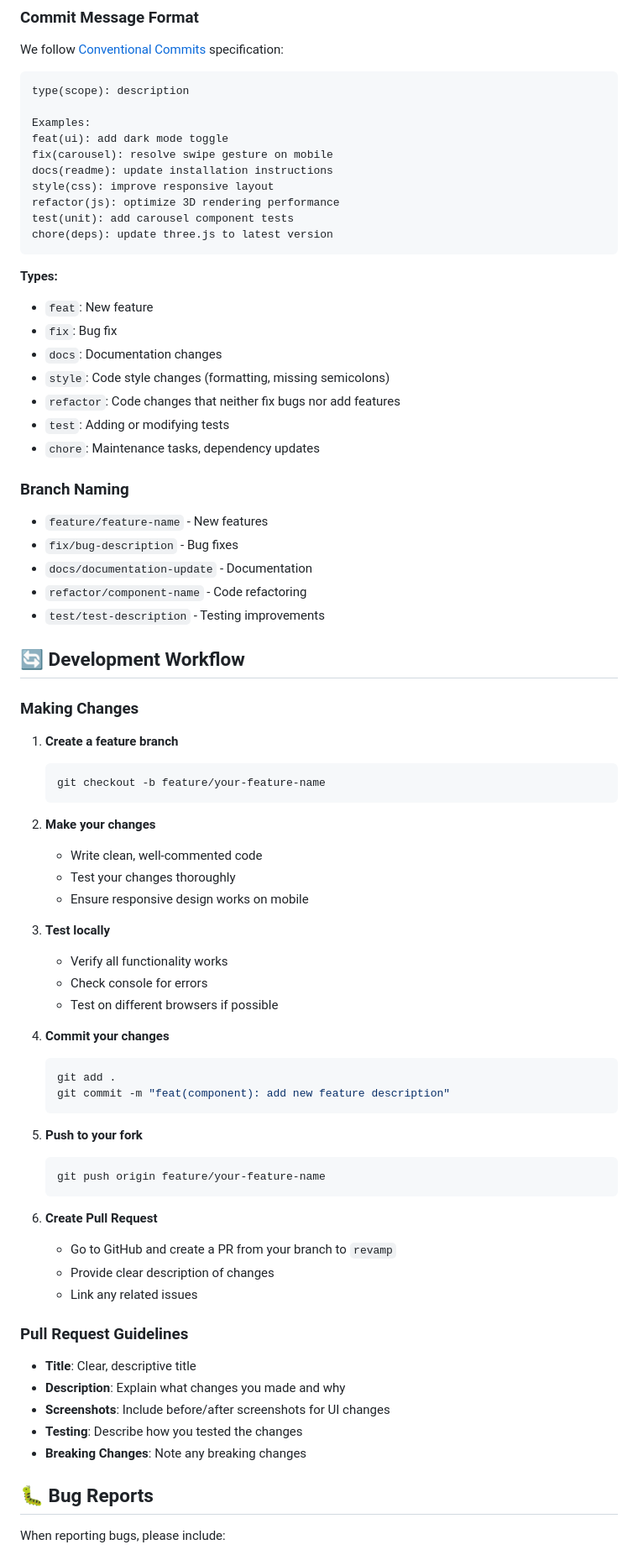
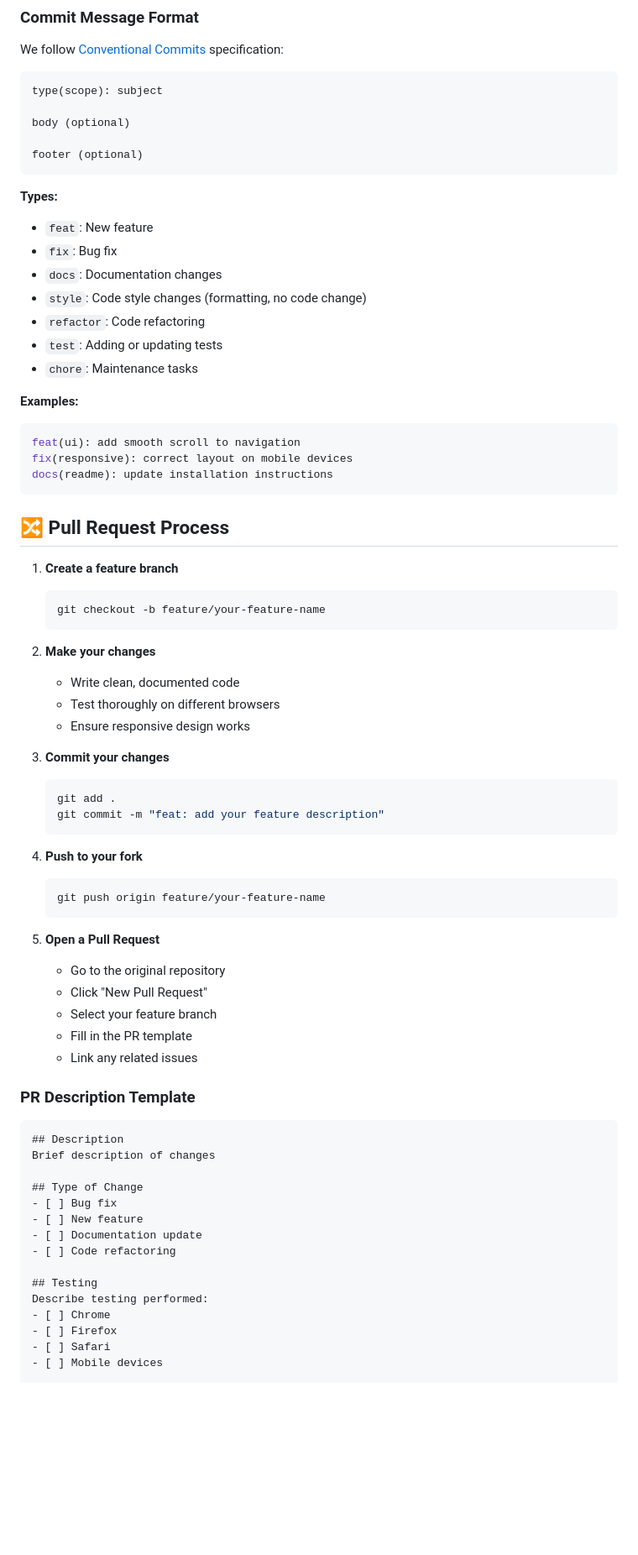
Before and after one commit to Llompi/llompi.github.io, a Markdown page: CONTRIBUTING.md, the part around one of its changes. Shown at 84% size. GitHub-like rendering; blank space fills up the shorter version.

````diff
--- a/CONTRIBUTING.md
+++ b/CONTRIBUTING.md
@@ -64,38 +67,30 @@ Contributions are welcome! Whether you're:
 We follow [Conventional Commits](https://www.conventionalcommits.org/) specification:
 
 ```
-type(scope): description
+type(scope): subject
 
-Examples:
-feat(ui): add dark mode toggle
-fix(carousel): resolve swipe gesture on mobile
-docs(readme): update installation instructions
-style(css): improve responsive layout
-refactor(js): optimize 3D rendering performance
-test(unit): add carousel component tests
-chore(deps): update three.js to latest version
+body (optional)
+
+footer (optional)
 ```
 
 **Types:**
 - `feat`: New feature
 - `fix`: Bug fix
 - `docs`: Documentation changes
-- `style`: Code style changes (formatting, missing semicolons)
-- `refactor`: Code changes that neither fix bugs nor add features
-- `test`: Adding or modifying tests
-- `chore`: Maintenance tasks, dependency updates
+- `style`: Code style changes (formatting, no code change)
+- `refactor`: Code refactoring
+- `test`: Adding or updating tests
+- `chore`: Maintenance tasks
 
-### Branch Naming
+**Examples:**
+```bash
+feat(ui): add smooth scroll to navigation
+fix(responsive): correct layout on mobile devices
+docs(readme): update installation instructions
+```
 
-- `feature/feature-name` - New features
-- `fix/bug-description` - Bug fixes
-- `docs/documentation-update` - Documentation
-- `refactor/component-name` - Code refactoring
-- `test/test-description` - Testing improvements
-
-## 🔄 Development Workflow
-
-### Making Changes
+## 🔀 Pull Request Process
 
 1. **Create a feature branch**
    ```bash
@@ -103,40 +98,44 @@ chore(deps): update three.js to latest version
    ```
 
 2. **Make your changes**
-   - Write clean, well-commented code
-   - Test your changes thoroughly
-   - Ensure responsive design works on mobile
+   - Write clean, documented code
+   - Test thoroughly on different browsers
+   - Ensure responsive design works
 
-3. **Test locally**
-   - Verify all functionality works
-   - Check console for errors
-   - Test on different browsers if possible
-
-4. **Commit your changes**
+3. **Commit your changes**
    ```bash
    git add .
-   git commit -m "feat(component): add new feature description"
+   git commit -m "feat: add your feature description"
    ```
 
-5. **Push to your fork**
+4. **Push to your fork**
    ```bash
    git push origin feature/your-feature-name
    ```
 
-6. **Create Pull Request**
-   - Go to GitHub and create a PR from your branch to `revamp`
-   - Provide clear description of changes
+5. **Open a Pull Request**
+   - Go to the original repository
+   - Click "New Pull Request"
+   - Select your feature branch
+   - Fill in the PR template
    - Link any related issues
 
-### Pull Request Guidelines
+### PR Description Template
 
-- **Title**: Clear, descriptive title
-- **Description**: Explain what changes you made and why
-- **Screenshots**: Include before/after screenshots for UI changes
-- **Testing**: Describe how you tested the changes
-- **Breaking Changes**: Note any breaking changes
+```markdown
+## Description
+Brief description of changes
 
-## 🐛 Bug Reports
+## Type of Change
+- [ ] Bug fix
+- [ ] New feature
+- [ ] Documentation update
+- [ ] Code refactoring
 
-When reporting bugs, please include:
+## Testing
+Describe testing performed:
+- [ ] Chrome
+- [ ] Firefox
+- [ ] Safari
+- [ ] Mobile devices
 
````
Also changed, not shown: other parts of CONTRIBUTING.md (+44 -20 lines).
